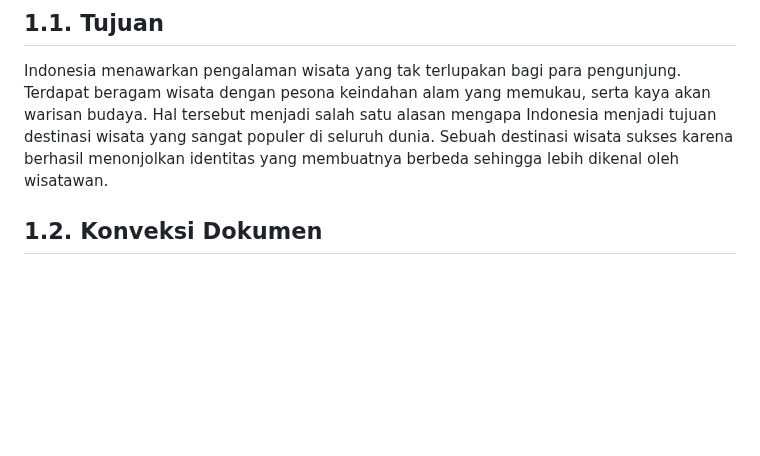
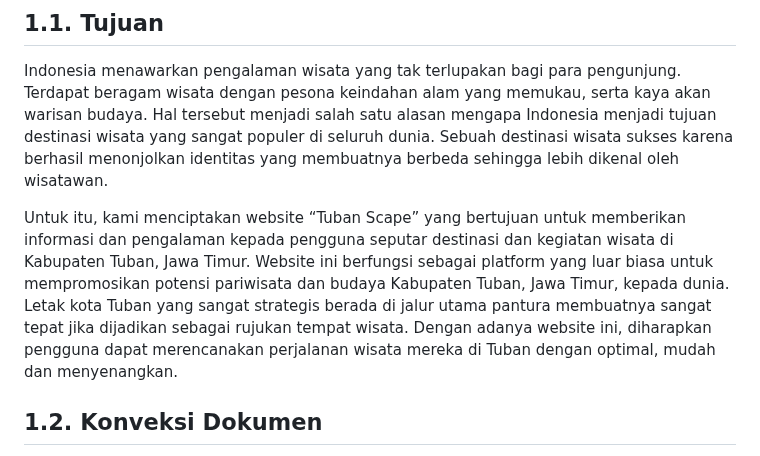
Before and after one commit to 22091397023KartikaFelicia/TubanSpace, a Markdown page: README.md, the part around the change. GitHub-like rendering; blank space fills up the shorter version.

```diff
--- a/README.md
+++ b/README.md
@@ -96,6 +96,10 @@
 ## 1.1. Tujuan
 
 Indonesia menawarkan pengalaman wisata yang tak terlupakan bagi para pengunjung. Terdapat beragam wisata dengan pesona keindahan alam yang memukau, serta kaya akan warisan budaya. Hal tersebut menjadi salah satu alasan mengapa Indonesia menjadi tujuan destinasi wisata yang sangat populer di seluruh dunia. Sebuah destinasi wisata sukses karena berhasil menonjolkan identitas yang membuatnya berbeda sehingga lebih dikenal oleh wisatawan.
+
+Untuk itu, kami menciptakan website “Tuban Scape” yang bertujuan untuk memberikan informasi dan pengalaman kepada pengguna seputar destinasi dan kegiatan wisata di Kabupaten Tuban, Jawa Timur. Website ini berfungsi sebagai platform yang luar biasa untuk mempromosikan potensi pariwisata dan budaya Kabupaten Tuban, Jawa Timur, kepada dunia. Letak kota Tuban yang sangat strategis berada di jalur utama pantura membuatnya sangat tepat jika dijadikan sebagai rujukan tempat wisata. Dengan adanya website ini, diharapkan pengguna dapat merencanakan perjalanan wisata mereka di Tuban dengan optimal, mudah dan menyenangkan.
+
+
 
 
 
```
